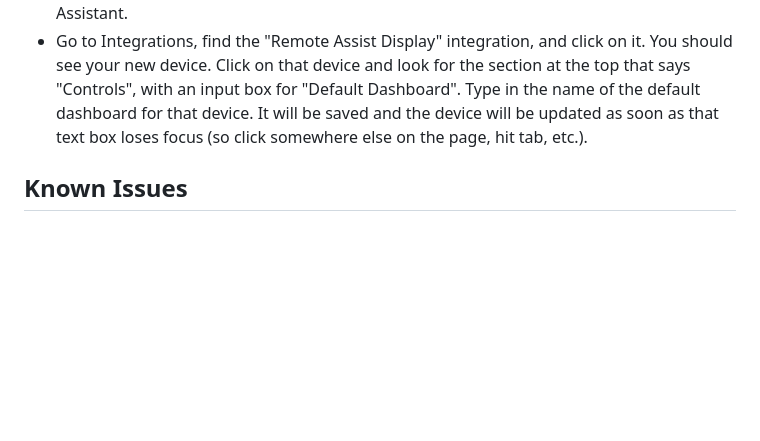
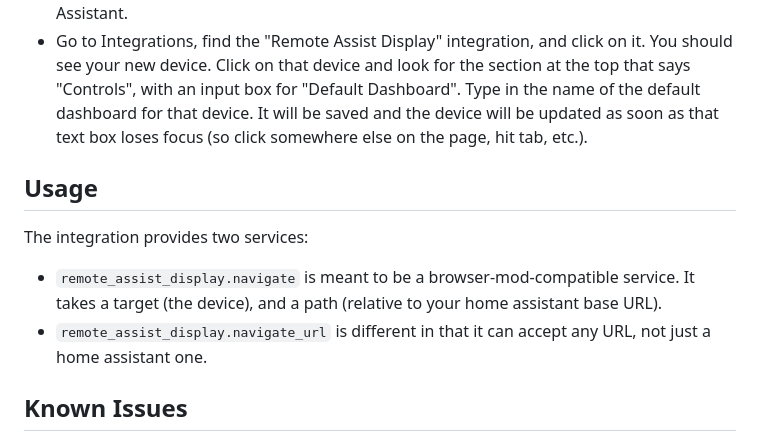
Before and after one commit to michelle-avery/remote-assist-display, a Markdown page: README.md, the part around the change. Rendered like a GitHub page; blank space fills up the shorter version.

Commit message:
Add usage documentation

```diff
--- a/README.md
+++ b/README.md
@@ -95,6 +95,12 @@ Click on that device and look for the section at the top that says "Controls", w
 Dashboard". Type in the name of the default dashboard for that device. It will be saved and the device will be updated
 as soon as that text box loses focus (so click somewhere else on the page, hit tab, etc.).
 
+## Usage
+The integration provides two services:
+* `remote_assist_display.navigate` is meant to be a browser-mod-compatible service. It takes a target (the device),
+and a path (relative to your home assistant base URL).
+* `remote_assist_display.navigate_url` is different in that it can accept any URL, not just a home assistant one.
+
 ## Known Issues
 This project is still in an early prototype stage. In addition to the usual implications (rapidly chanaging code base,
 little error handling, etc.), there are a few known issues:
```
